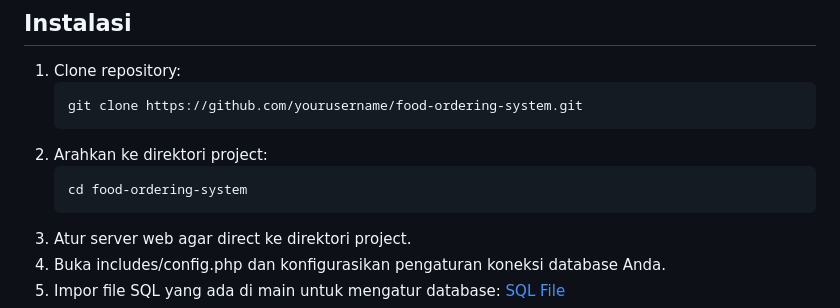
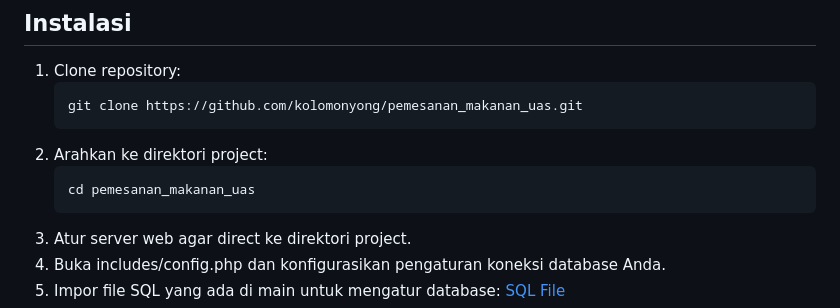
Before and after one commit to kolomonyong/pemesanan_makanan_uas, a Markdown page: README.md, the part around the change. Rendered like a GitHub page.

````diff
--- a/README.md
+++ b/README.md
@@ -83,10 +83,10 @@ Proyek ini adalah sistem pemesanan makanan berbasis web yang dirancang untuk mem
 
 1. Clone repository:
    ```sh
-   git clone https://github.com/yourusername/food-ordering-system.git
+   git clone https://github.com/kolomonyong/pemesanan_makanan_uas.git
 2. Arahkan ke direktori project:
    ```sh
-   cd food-ordering-system
+   cd pemesanan_makanan_uas
 3. Atur server web agar direct ke direktori project.
 4. Buka includes/config.php dan konfigurasikan pengaturan koneksi database Anda.
 5. Impor file SQL yang ada di main untuk mengatur database:
````
